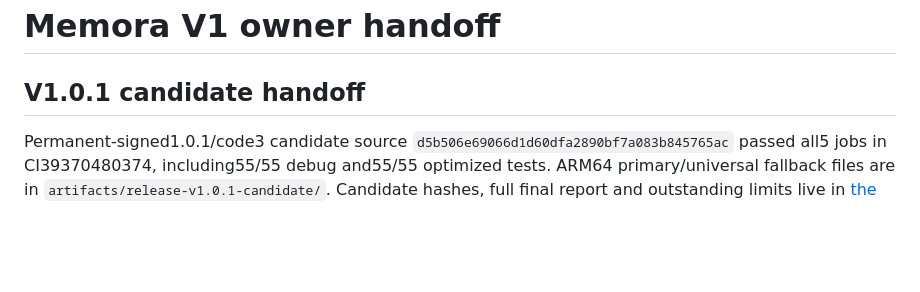
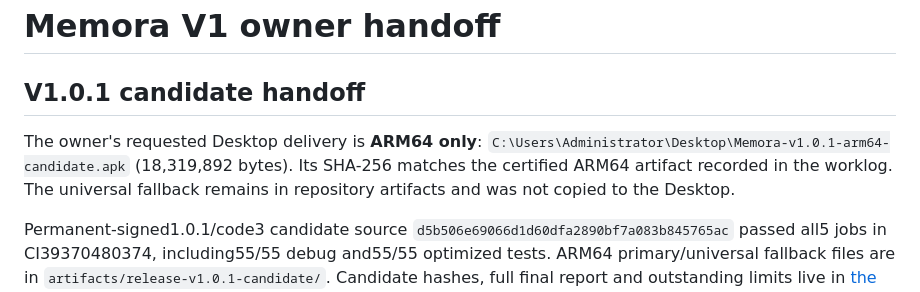
Before and after one commit to RyanEid06/personal-library, a Markdown page: docs/HANDOFF.md, the part around the change. GitHub-like rendering; blank space fills up the shorter version.

```diff
--- a/docs/HANDOFF.md
+++ b/docs/HANDOFF.md
@@ -1,6 +1,8 @@
 # Memora V1 owner handoff
 
 ## V1.0.1 candidate handoff
+
+The owner's requested Desktop delivery is **ARM64 only**: `C:\Users\Administrator\Desktop\Memora-v1.0.1-arm64-candidate.apk` (18,319,892 bytes). Its SHA-256 matches the certified ARM64 artifact recorded in the worklog. The universal fallback remains in repository artifacts and was not copied to the Desktop.
 
 Permanent-signed1.0.1/code3 candidate source `d5b506e69066d1d60dfa2890bf7a083b845765ac` passed all5 jobs in CI39370480374, including55/55 debug and55/55 optimized tests. ARM64 primary/universal fallback files are in `artifacts/release-v1.0.1-candidate/`. Candidate hashes, full final report and outstanding limits live in [the V1.0.1 worklog](CODEX_V1_0_1_WORKLOG.md). Use [the physical QA checklist](CODEX_V1_0_1_PHYSICAL_QA.md) for device acceptance. The hardening branch targets 1.0.1/code 3 with the existing package/certificate; it does not replace the published V1.0.0 download until a separately authorized release. Historical V1 instructions follow.
 
```
Also changed, not shown: docs/CODEX_V1_0_1_WORKLOG.md (+2 -0 lines).
